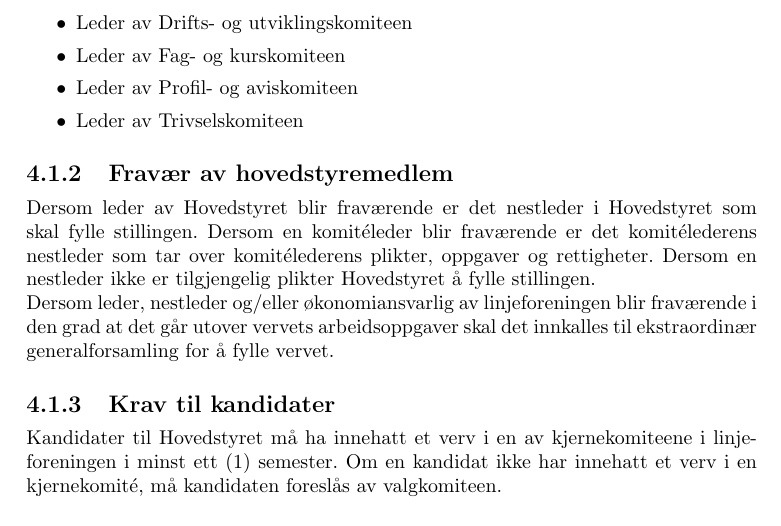
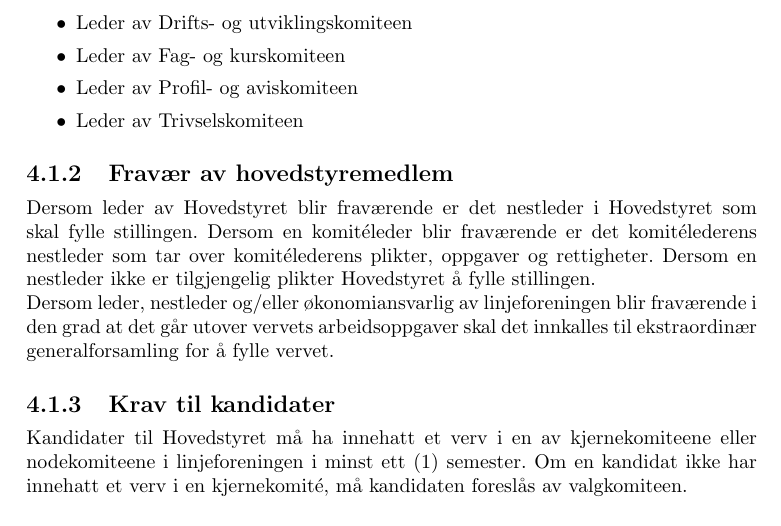
Before and after one commit to vikre/Onlines_Vedtekter, a LaTeX document (vedtekter.tex, which reads paragrafer/strukturLedelseOgOrganisasjon.tex): part of page 10 of 19, cut so that both start at the same text. Compiled offline with pdfLaTeX.

Commit message:
vedtektsforslag 11

```diff
--- a/paragrafer/strukturLedelseOgOrganisasjon.tex
+++ b/paragrafer/strukturLedelseOgOrganisasjon.tex
@@ -32,7 +32,7 @@ Dersom leder av Hovedstyret blir fraværende er det nestleder i Hovedstyret som
 Dersom leder, nestleder og/eller økonomiansvarlig av linjeforeningen blir fraværende i den grad at det går utover vervets arbeidsoppgaver skal det innkalles til ekstraordinær generalforsamling for å fylle vervet.
 }
 \subsection{Krav til kandidater}{
-Kandidater til Hovedstyret må ha innehatt et verv i en av kjernekomiteene i linjeforeningen i minst ett (1) semester. Om en kandidat ikke har innehatt et verv i en kjernekomité, må kandidaten foreslås av valgkomiteen.
+Kandidater til Hovedstyret må ha innehatt et verv i en av kjernekomiteene eller nodekomiteene i linjeforeningen i minst ett (1) semester. Om en kandidat ikke har innehatt et verv i en kjernekomité, må kandidaten foreslås av valgkomiteen.
 }
 
 
```
